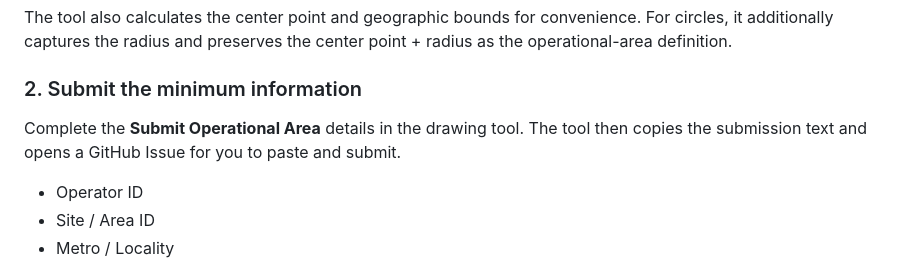
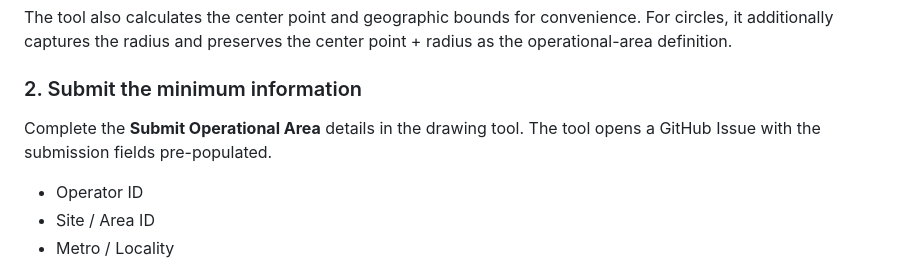
Before and after one commit to Puchala/operational-area-map, a Markdown page: README.md, the part around the change. Drawn GitHub-style.

Commit message:
Document seamless GitHub issue prefilling

```diff
--- a/README.md
+++ b/README.md
@@ -56,7 +56,7 @@ The tool also calculates the center point and geographic bounds for convenience.
 
 ### 2. Submit the minimum information
 
-Complete the **Submit Operational Area** details in the drawing tool. The tool then copies the submission text and opens a GitHub Issue for you to paste and submit.
+Complete the **Submit Operational Area** details in the drawing tool. The tool opens a GitHub Issue with the submission fields pre-populated.
 
 - Operator ID
 - Site / Area ID
```
